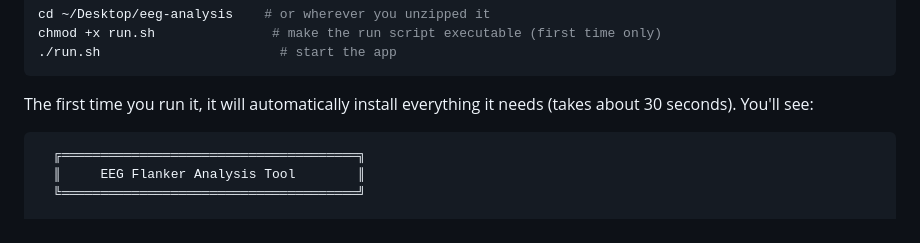
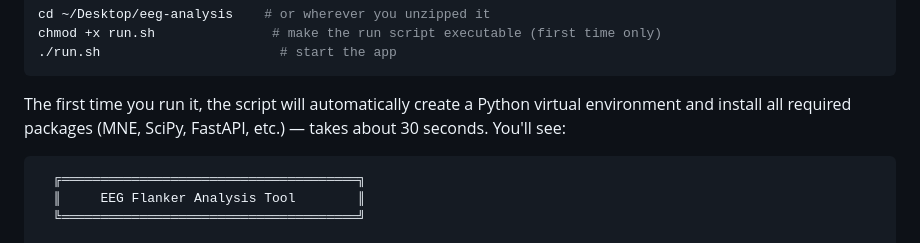
Before and after one commit to mvarge/eeg-analysis, a Markdown page: README.md, the part around the change. Rendered like a GitHub page.

Commit message:
Clarify that run.sh auto-installs all dependencies

````diff
--- a/README.md
+++ b/README.md
@@ -54,7 +54,7 @@ chmod +x run.sh               # make the run script executable (first time only)
 ./run.sh                       # start the app
 ```
 
-The first time you run it, it will automatically install everything it needs (takes about 30 seconds). You'll see:
+The first time you run it, the script will automatically create a Python virtual environment and install all required packages (MNE, SciPy, FastAPI, etc.) — takes about 30 seconds. You'll see:
 ```
   ╔══════════════════════════════════════╗
   ║     EEG Flanker Analysis Tool        ║
````
